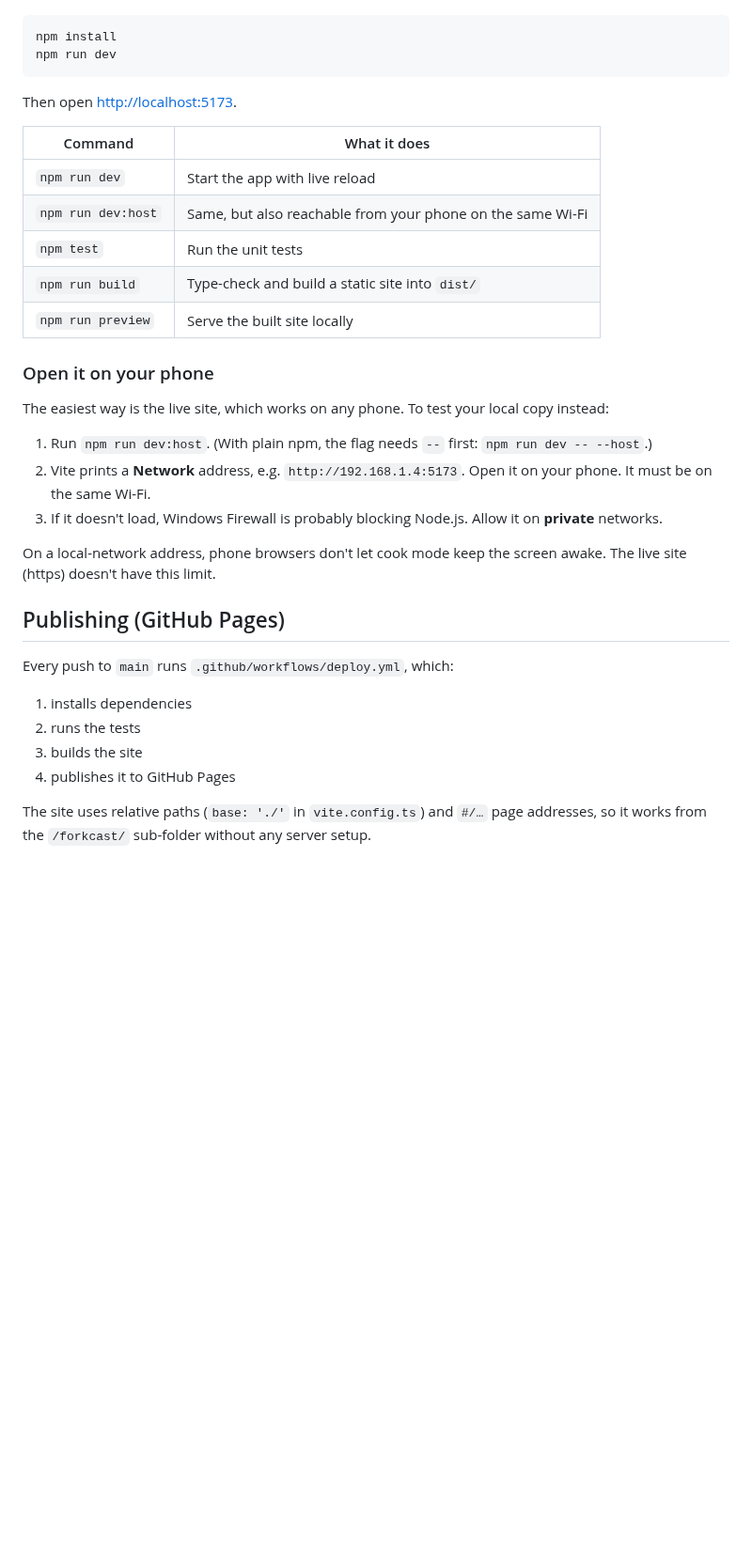
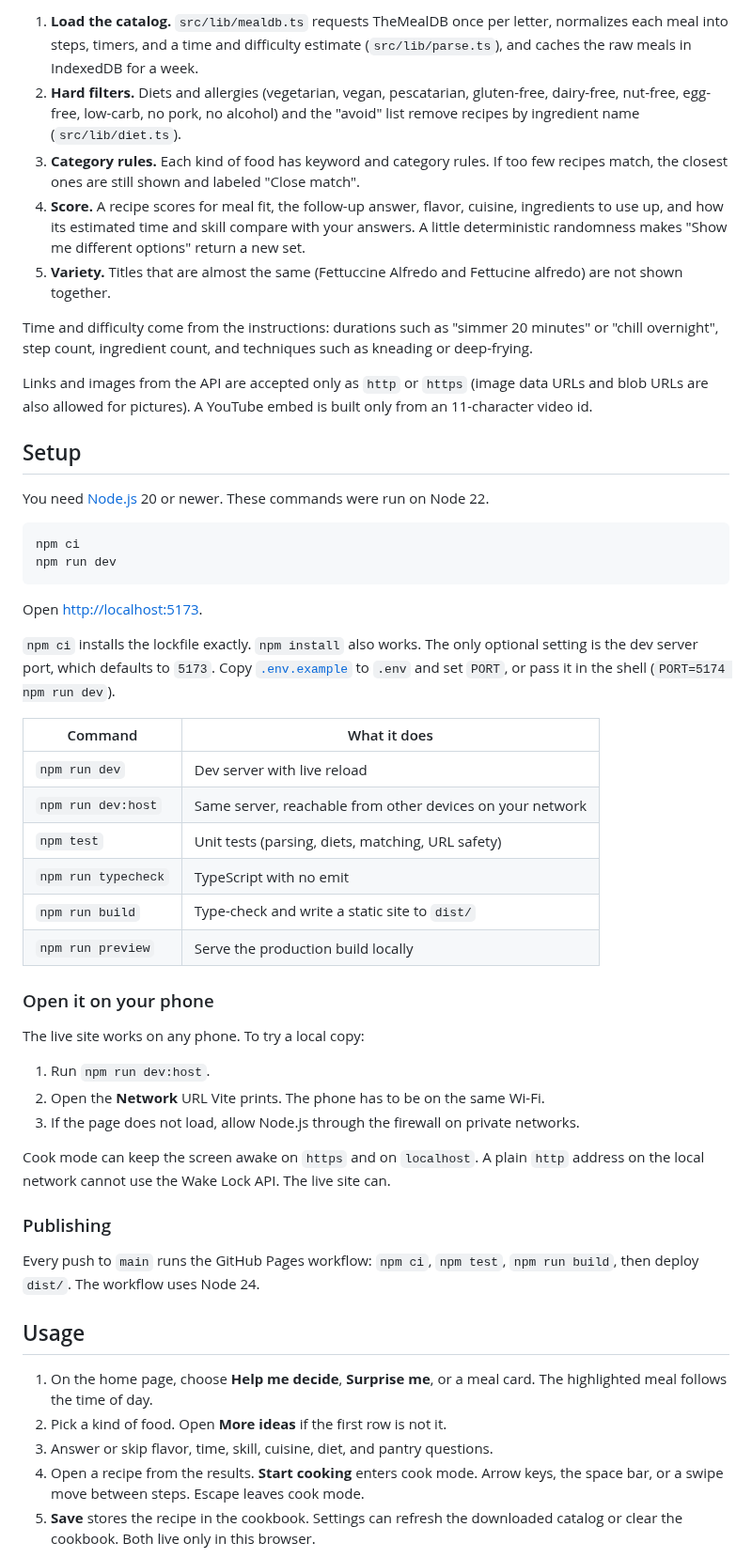
Before and after one commit to process631/forkcast, a Markdown page: README.md, the part around one of its changes. Shown at 94% size. Rendered like a GitHub page; blank space fills up the shorter version.

````diff
--- a/README.md
+++ b/README.md
@@ -29,37 +51,54 @@ You need [Node.js](https://nodejs.org) 20 or newer.
+1. **Load the catalog.** `src/lib/mealdb.ts` requests TheMealDB once per letter, normalizes each meal into steps, timers, and a time and difficulty estimate (`src/lib/parse.ts`), and caches the raw meals in IndexedDB for a week.
+2. **Hard filters.** Diets and allergies (vegetarian, vegan, pescatarian, gluten-free, dairy-free, nut-free, egg-free, low-carb, no pork, no alcohol) and the "avoid" list remove recipes by ingredient name (`src/lib/diet.ts`).
+3. **Category rules.** Each kind of food has keyword and category rules. If too few recipes match, the closest ones are still shown and labeled "Close match".
+4. **Score.** A recipe scores for meal fit, the follow-up answer, flavor, cuisine, ingredients to use up, and how its estimated time and skill compare with your answers. A little deterministic randomness makes "Show me different options" return a new set.
+5. **Variety.** Titles that are almost the same (Fettuccine Alfredo and Fettucine alfredo) are not shown together.
+
+Time and difficulty come from the instructions: durations such as "simmer 20 minutes" or "chill overnight", step count, ingredient count, and techniques such as kneading or deep-frying.
+
+Links and images from the API are accepted only as `http` or `https` (image data URLs and blob URLs are also allowed for pictures). A YouTube embed is built only from an 11-character video id.
+
+## Setup
+
+You need [Node.js](https://nodejs.org) 20 or newer. These commands were run on Node 22.
 
 ```bash
-npm install
+npm ci
 npm run dev
 ```
 
-Then open <http://localhost:5173>.
+Open <http://localhost:5173>.
+
+`npm ci` installs the lockfile exactly. `npm install` also works. The only optional setting is the dev server port, which defaults to `5173`. Copy [`.env.example`](.env.example) to `.env` and set `PORT`, or pass it in the shell (`PORT=5174 npm run dev`).
 
 | Command | What it does |
 |---|---|
-| `npm run dev` | Start the app with live reload |
-| `npm run dev:host` | Same, but also reachable from your phone on the same Wi-Fi |
-| `npm test` | Run the unit tests |
-| `npm run build` | Type-check and build a static site into `dist/` |
-| `npm run preview` | Serve the built site locally |
+| `npm run dev` | Dev server with live reload |
+| `npm run dev:host` | Same server, reachable from other devices on your network |
+| `npm test` | Unit tests (parsing, diets, matching, URL safety) |
+| `npm run typecheck` | TypeScript with no emit |
+| `npm run build` | Type-check and write a static site to `dist/` |
+| `npm run preview` | Serve the production build locally |
 
 ### Open it on your phone
 
-The easiest way is the live site, which works on any phone. To test your local copy instead:
+The live site works on any phone. To try a local copy:
 
-1. Run `npm run dev:host`. (With plain npm, the flag needs `--` first: `npm run dev -- --host`.)
-2. Vite prints a **Network** address, e.g. `http://192.168.1.4:5173`. Open it on your phone. It must be on the same Wi-Fi.
-3. If it doesn't load, Windows Firewall is probably blocking Node.js. Allow it on **private** networks.
+1. Run `npm run dev:host`.
+2. Open the **Network** URL Vite prints. The phone has to be on the same Wi-Fi.
+3. If the page does not load, allow Node.js through the firewall on private networks.
 
-On a local-network address, phone browsers don't let cook mode keep the screen awake. The live site (https) doesn't have this limit.
+Cook mode can keep the screen awake on `https` and on `localhost`. A plain `http` address on the local network cannot use the Wake Lock API. The live site can.
 
-## Publishing (GitHub Pages)
+### Publishing
 
-Every push to `main` runs `.github/workflows/deploy.yml`, which:
+Every push to `main` runs the GitHub Pages workflow: `npm ci`, `npm test`, `npm run build`, then deploy `dist/`. The workflow uses Node 24.
 
-1. installs dependencies
-2. runs the tests
-3. builds the site
-4. publishes it to GitHub Pages
+## Usage
 
-The site uses relative paths (`base: './'` in `vite.config.ts`) and `#/…` page addresses, so it works from the `/forkcast/` sub-folder without any server setup.
+1. On the home page, choose **Help me decide**, **Surprise me**, or a meal card. The highlighted meal follows the time of day.
+2. Pick a kind of food. Open **More ideas** if the first row is not it.
+3. Answer or skip flavor, time, skill, cuisine, diet, and pantry questions.
+4. Open a recipe from the results. **Start cooking** enters cook mode. Arrow keys, the space bar, or a swipe move between steps. Escape leaves cook mode.
+5. **Save** stores the recipe in the cookbook. Settings can refresh the downloaded catalog or clear the cookbook. Both live only in this browser.
 
````
Also changed, not shown: other parts of README.md (+69 -57 lines), PLAN.md (+3 -7 lines), docs/screenshots/cook.png (added), docs/screenshots/home.png (added), docs/screenshots/recipe.png (added), docs/screenshots/results.png (added), 14 other files.
